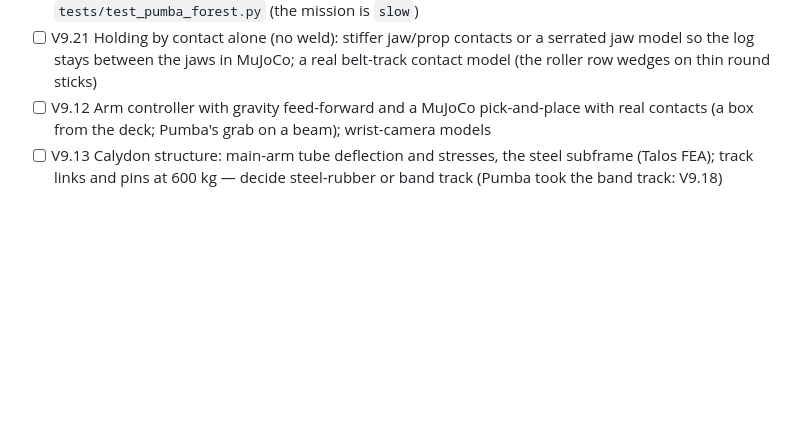
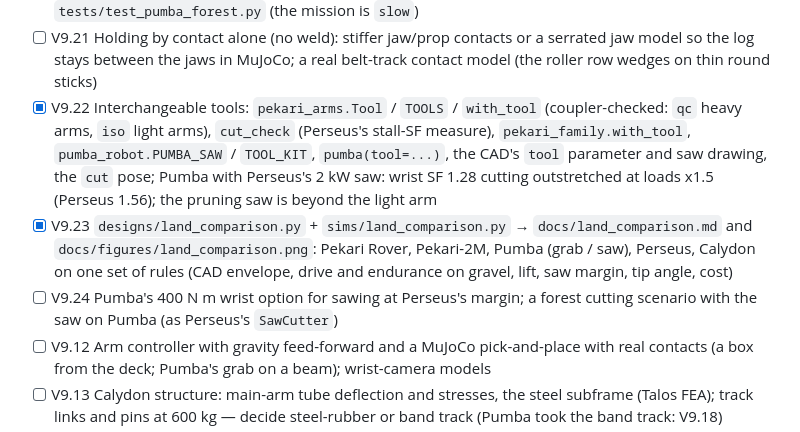
Before and after one commit to technolog-spectrumai/vegeta, a Markdown page: todo.md, the part around the change. GitHub-like rendering; blank space fills up the shorter version.

```diff
--- a/todo.md
+++ b/todo.md
@@ -102,6 +102,9 @@ Design note: [`docs/pekari_pumba.md`](docs/pekari_pumba.md). The Pekari Rover it
 - [ ] V9.19 A rubber-track supplier sheet for Pumba's 180 mm band (mass per metre, pitch, sprocket engagement, minimum wheel diameter) in place of `BAND_TRACK_KG_M`; FEA of the welded Al frame under the main arm's ~470 N m
 - [x] V9.20 Pumba in the forest (`designs/pumba_forest.py`, `sims/pumba_forest_movie.py` → `sims/output/pumba_forest.mp4`): MuJoCo trail run between trees and shrubs over a rough floor and two branches, the main arm picks the fallen log off the trail and Pumba drives on; pure-pursuit track steering, IK moves retaken from the hull's pose, an alignment step on the measured joints, the hold modelled as a weld once both jaws press (> 20 N); fixes on the way: the family's jaw hinge axes (+ now closes, as documented: it opened before), Pumba's grab opens 55 deg and squeezes at ~35 N m; `tests/test_pumba_forest.py` (the mission is `slow`)
 - [ ] V9.21 Holding by contact alone (no weld): stiffer jaw/prop contacts or a serrated jaw model so the log stays between the jaws in MuJoCo; a real belt-track contact model (the roller row wedges on thin round sticks)
+- [x] V9.22 Interchangeable tools: `pekari_arms.Tool` / `TOOLS` / `with_tool` (coupler-checked: `qc` heavy arms, `iso` light arms), `cut_check` (Perseus's stall-SF measure), `pekari_family.with_tool`, `pumba_robot.PUMBA_SAW` / `TOOL_KIT`, `pumba(tool=...)`, the CAD's `tool` parameter and saw drawing, the `cut` pose; Pumba with Perseus's 2 kW saw: wrist SF 1.28 cutting outstretched at loads x1.5 (Perseus 1.56); the pruning saw is beyond the light arm
+- [x] V9.23 `designs/land_comparison.py` + `sims/land_comparison.py` → `docs/land_comparison.md` and `docs/figures/land_comparison.png`: Pekari Rover, Pekari-2M, Pumba (grab / saw), Perseus, Calydon on one set of rules (CAD envelope, drive and endurance on gravel, lift, saw margin, tip angle, cost)
+- [ ] V9.24 Pumba's 400 N m wrist option for sawing at Perseus's margin; a forest cutting scenario with the saw on Pumba (as Perseus's `SawCutter`)
 - [ ] V9.12 Arm controller with gravity feed-forward and a MuJoCo pick-and-place with real contacts (a box from the deck; Pumba's grab on a beam); wrist-camera models
 - [ ] V9.13 Calydon structure: main-arm tube deflection and stresses, the steel subframe (Talos FEA); track links and pins at 600 kg — decide steel-rubber or band track (Pumba took the band track: V9.18)
 - [ ] V9.14 MuJoCo tip test on a side slope with the arm at reach, with and without stabilizers, against `pf.tipping_load`; brakes holding on power loss
```
Also changed, not shown: docs/land_comparison.md (added, +78 -0 lines), docs/pekari_pumba.md (+13 -0 lines), labs/land/README.md (+3 -3 lines), docs/figures/land_comparison.png (added), 7 other files.
